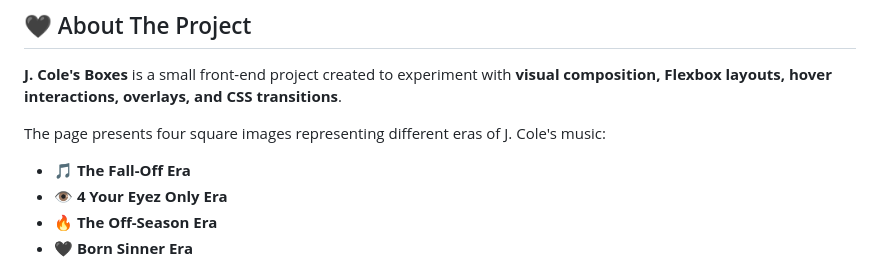
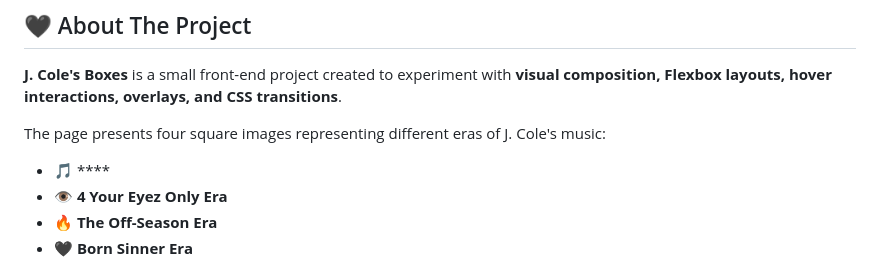
Before and after one commit to manibagherinezhad-ops/J.-Cole-Boxes, a Markdown page: README.md, the part around the change. Drawn GitHub-style.

```diff
--- a/README.md
+++ b/README.md
@@ -10,7 +10,7 @@
 
 The page presents four square images representing different eras of J. Cole's music:
 
-* 🎵 **The Fall-Off Era**
+* 🎵 ****
 * 👁️ **4 Your Eyez Only Era**
 * 🔥 **The Off-Season Era**
 * 🖤 **Born Sinner Era**
```
